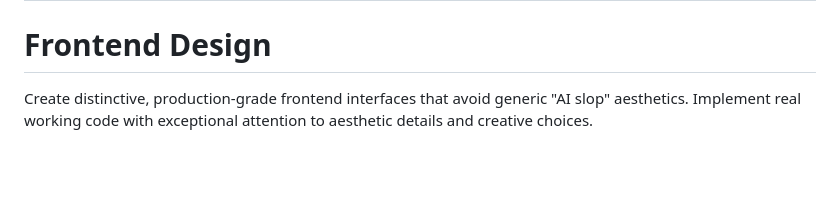
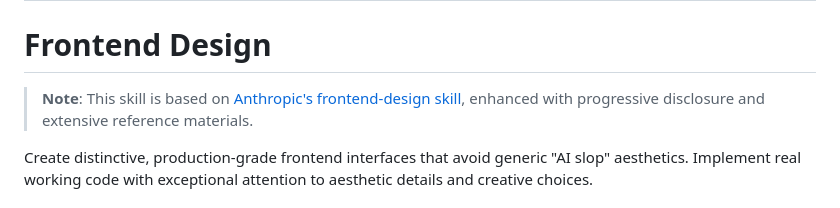
Before and after one commit to ederheisler/agent-skills, a Markdown page: frontend-design/SKILL.md, the part around the change. Rendered like a GitHub page; blank space fills up the shorter version.

```diff
--- a/frontend-design/SKILL.md
+++ b/frontend-design/SKILL.md
@@ -5,6 +5,8 @@ license: Complete terms in LICENSE.txt
 ---
 
 # Frontend Design
+
+> **Note**: This skill is based on [Anthropic's frontend-design skill](https://github.com/anthropics/skills/tree/main/skills/frontend-design), enhanced with progressive disclosure and extensive reference materials.
 
 Create distinctive, production-grade frontend interfaces that avoid generic "AI slop" aesthetics. Implement real working code with exceptional attention to aesthetic details and creative choices.
 
```
Also changed, not shown: README.md (added, +149 -0 lines).
